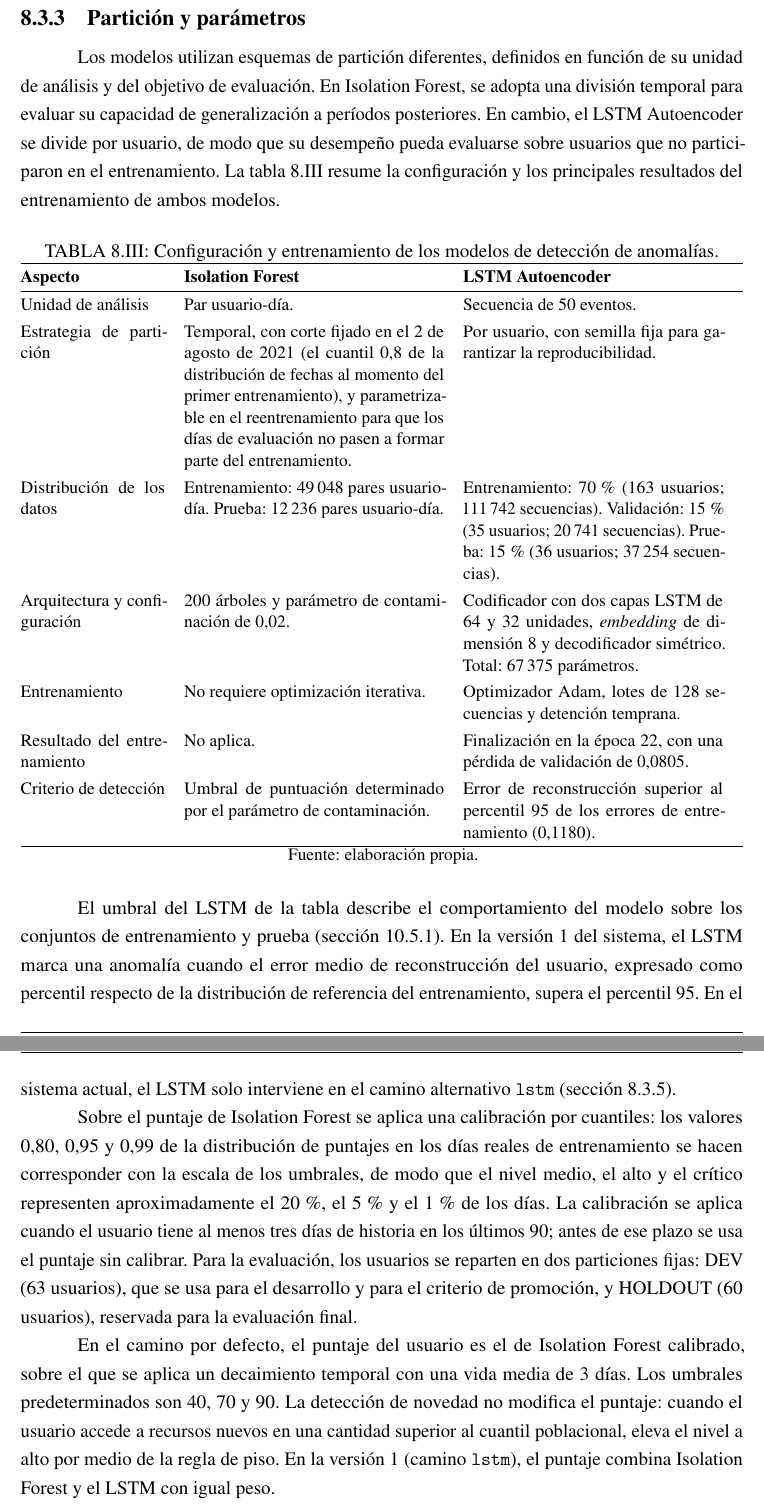
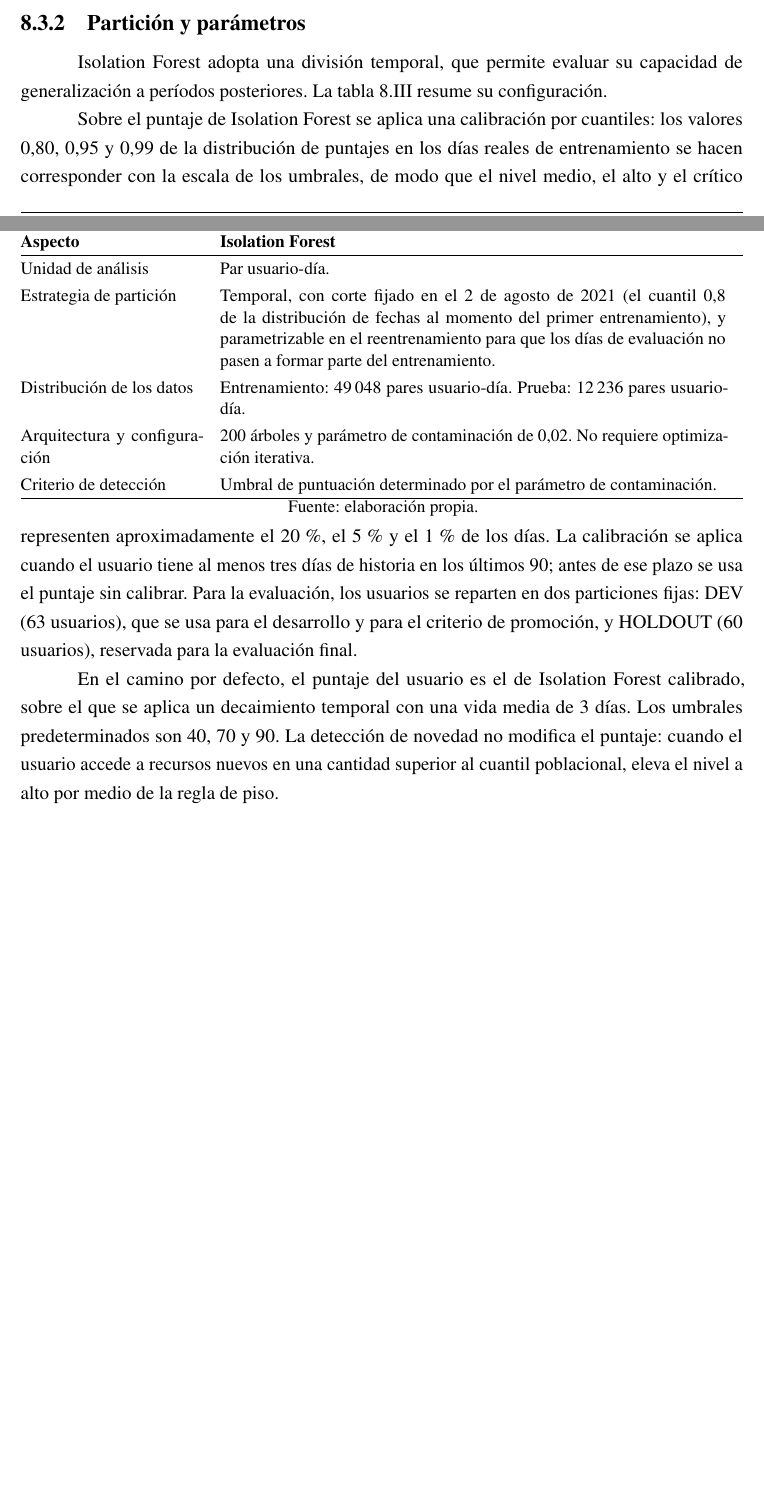
Before and after one commit to fedemuntaabski/PFI-Latex, a LaTeX book (main.tex, which reads chapters/datos.tex): two parts of pages 121 and 122 of 282 before the commit and two parts of pages 120 and 121 of 279 after it, joined at a grey line, cut so that both start at the same text, the shorter picture padded with empty space. Compiled offline with pdfLaTeX.

Commit message:
Capítulos 7 a 10: LSTM reducido a camino alternativo y repeticiones eliminadas
Cap. 8: se quitan la subsección del LSTM, su columna en la tabla de configuración y los párrafos asociados; queda un párrafo en Caminos alternativos. Cap. 9: se quitan las filas del LSTM y de la clave de administración ya corregida, y se fusionan las dos filas de brecha de dominio. Cap. 7 y 10: se quitan las frases y cifras duplicadas.

```diff
--- a/chapters/datos.tex
+++ b/chapters/datos.tex
@@ -88,70 +83,49 @@
 \subsection{Partición y parámetros}
 \label{sub:particion-parametros}
 
-Los modelos utilizan esquemas de partición diferentes, definidos en función de su unidad de análisis y del objetivo de evaluación. En Isolation Forest, se adopta una división temporal para evaluar su capacidad de generalización a períodos posteriores. En cambio, el LSTM Autoencoder se divide por usuario, de modo que su desempeño pueda evaluarse sobre usuarios que no participaron en el entrenamiento. La tabla~\ref{tab:configuracion-modelos} resume la configuración y los principales resultados del entrenamiento de ambos modelos.
+Isolation Forest adopta una división temporal, que permite evaluar su capacidad de generalización a períodos posteriores. La tabla~\ref{tab:configuracion-modelos} resume su configuración.
 
 \begin{table}[htbp]
     \centering
-    \caption{Configuración y entrenamiento de los modelos de detección de anomalías.}
+    \caption{Configuración y entrenamiento de Isolation Forest.}
     \label{tab:configuracion-modelos}
     \small
     \renewcommand{\arraystretch}{1.25}
 	\begin{tabular*}{\textwidth}{
         @{}
-		p{0.20\textwidth}
-		p{0.36\textwidth}
-		p{0.36\textwidth}
+		p{0.25\textwidth}
+		p{0.70\textwidth}
 		@ {\extracolsep{\fill}}
     }
 		\hline
         \textbf{Aspecto} &
-        \textbf{Isolation Forest} &
-        \textbf{LSTM Autoencoder} \\
+        \textbf{Isolation Forest} \\
 		\hline
 
         Unidad de análisis &
-        Par usuario-día. &
-        Secuencia de 50 eventos. \\
+        Par usuario-día. \\
 
         Estrategia de partición &
-        Temporal, con corte fijado en el 2 de agosto de 2021 (el cuantil 0,8 de la distribución de fechas al momento del primer entrenamiento), y parametrizable en el reentrenamiento para que los días de evaluación no pasen a formar parte del entrenamiento. &
-        Por usuario, con semilla fija para garantizar la reproducibilidad. \\
+        Temporal, con corte fijado en el 2 de agosto de 2021 (el cuantil 0,8 de la distribución de fechas al momento del primer entrenamiento), y parametrizable en el reentrenamiento para que los días de evaluación no pasen a formar parte del entrenamiento. \\
 
         Distribución de los datos &
         Entrenamiento: 49\,048 pares usuario-día.
-        Prueba: 12\,236 pares usuario-día. &
-        Entrenamiento: 70\,\% (163 usuarios; 111\,742 secuencias).
-        Validación: 15\,\% (35 usuarios; 20\,741 secuencias).
-        Prueba: 15\,\% (36 usuarios; 37\,254 secuencias). \\
+        Prueba: 12\,236 pares usuario-día. \\
 
         Arquitectura y configuración &
-        200 árboles y parámetro de contaminación de 0,02. &
-        Codificador con dos capas LSTM de 64 y 32 unidades, \emph{embedding} de dimensión 8 y decodificador simétrico. Total: 67\,375 parámetros. \\
-
-        Entrenamiento &
-        No requiere optimización iterativa. &
-        Optimizador Adam, lotes de 128 secuencias y detención temprana. \\
-
-        Resultado del entrenamiento &
-        No aplica. &
-        Finalización en la época 22, con una pérdida de validación de 0,0805. \\
+        200 árboles y parámetro de contaminación de 0,02. No requiere optimización iterativa. \\
 
         Criterio de detección &
-        Umbral de puntuación determinado por el parámetro de contaminación. &
-        Error de reconstrucción superior al percentil 95 de los errores de entrenamiento (0,1180). \\
+        Umbral de puntuación determinado por el parámetro de contaminación. \\
 
 		\hline
 	\end{tabular*}
 {\small Fuente: elaboración propia.\par}
 \end{table}
 
-El umbral del LSTM de la tabla describe el comportamiento del modelo sobre los conjuntos de entrenamiento y prueba (sección~\ref{sec:metricas-no-supervisadas}). En la versión 1 del sistema, el LSTM marca una anomalía cuando el error medio de reconstrucción del usuario, expresado como percentil respecto de la distribución de referencia del entrenamiento, supera el percentil 95. En el sistema actual, el LSTM solo interviene en el camino alternativo \texttt{lstm} (sección~\ref{sec:caminos-alternativos}).
-
 Sobre el puntaje de Isolation Forest se aplica una calibración por cuantiles: los valores 0,80, 0,95 y 0,99 de la distribución de puntajes en los días reales de entrenamiento se hacen corresponder con la escala de los umbrales, de modo que el nivel medio, el alto y el crítico representen aproximadamente el 20\,\%, el 5\,\% y el 1\,\% de los días. La calibración se aplica cuando el usuario tiene al menos tres días de historia en los últimos 90; antes de ese plazo se usa el puntaje sin calibrar. Para la evaluación, los usuarios se reparten en dos particiones fijas: DEV (63 usuarios), que se usa para el desarrollo y para el criterio de promoción, y HOLDOUT (60 usuarios), reservada para la evaluación final.
 
-En el camino por defecto, el puntaje del usuario es el de Isolation Forest calibrado, sobre el que se aplica un decaimiento temporal con una vida media de 3 días. Los umbrales predeterminados son 40, 70 y 90. La detección de novedad no modifica el puntaje: cuando el usuario accede a recursos nuevos en una cantidad superior al cuantil poblacional, eleva el nivel a alto por medio de la regla de piso. En la versión 1 (camino \texttt{lstm}), el puntaje combina Isolation Forest y el LSTM con igual peso.
-
-La diferencia entre los esquemas de partición también tiene implicaciones para la evaluación conjunta. Mientras que la división temporal de Isolation Forest permite analizar su capacidad para generalizar a registros futuros, la partición por usuario del LSTM Autoencoder permite evaluar su desempeño sobre usuarios no vistos durante el entrenamiento. Sin embargo, solo 15 usuarios coinciden en los conjuntos de prueba de ambos modelos, lo que limita la comparación conjunta de sus resultados. Esta restricción se considera en la evaluación presentada en la sección~\ref{sec:evaluacion-modelo}.
+En el camino por defecto, el puntaje del usuario es el de Isolation Forest calibrado, sobre el que se aplica un decaimiento temporal con una vida media de 3 días. Los umbrales predeterminados son 40, 70 y 90. La detección de novedad no modifica el puntaje: cuando el usuario accede a recursos nuevos en una cantidad superior al cuantil poblacional, eleva el nivel a alto por medio de la regla de piso.
 
 \subsection{Detección de novedad de recurso}
 \label{sec:novedad-recurso}
```
Also changed, not shown: chapters/arquitectura.tex (+3 -3 lines), chapters/producto.tex (+3 -9 lines), chapters/pruebas.tex (+4 -10 lines), chapters/datos.tex (15 more changed lines).
